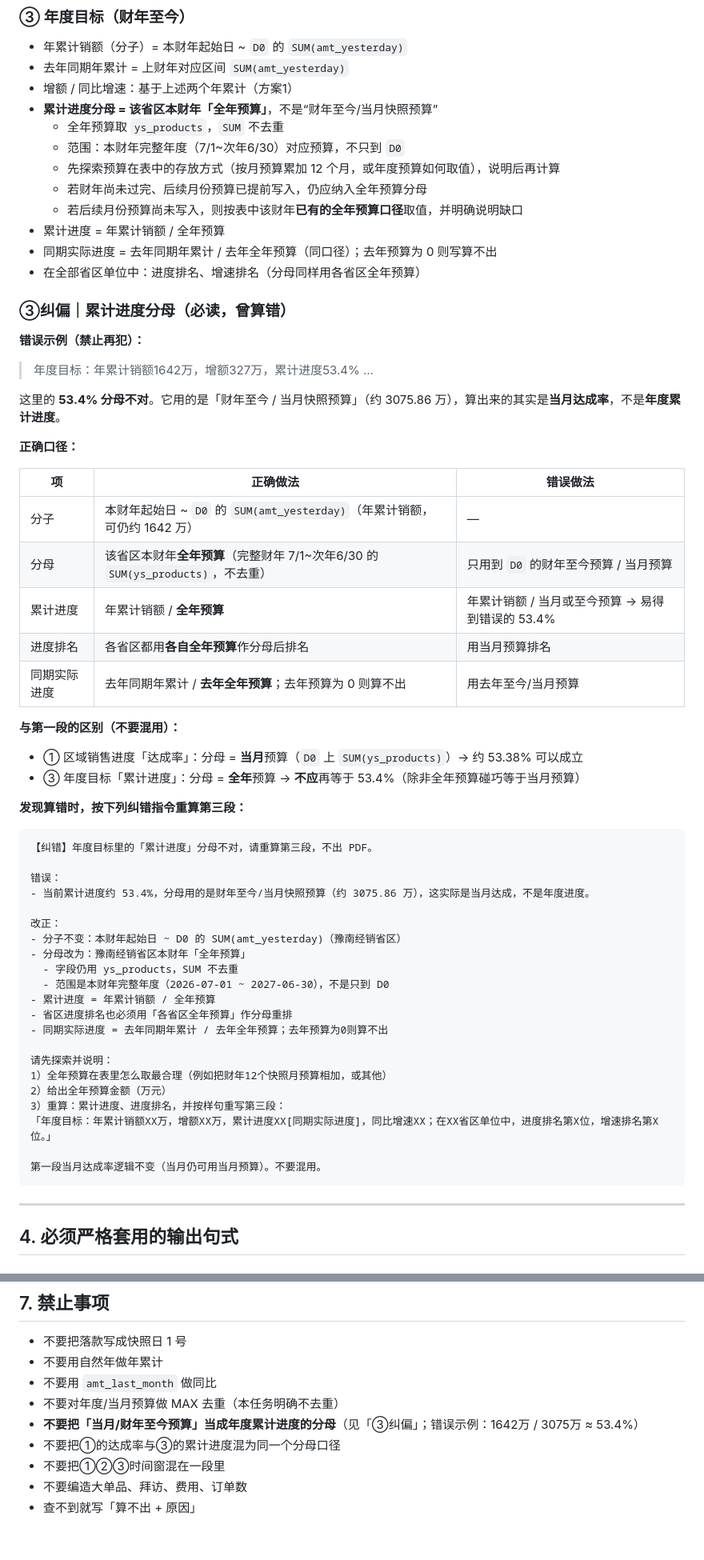
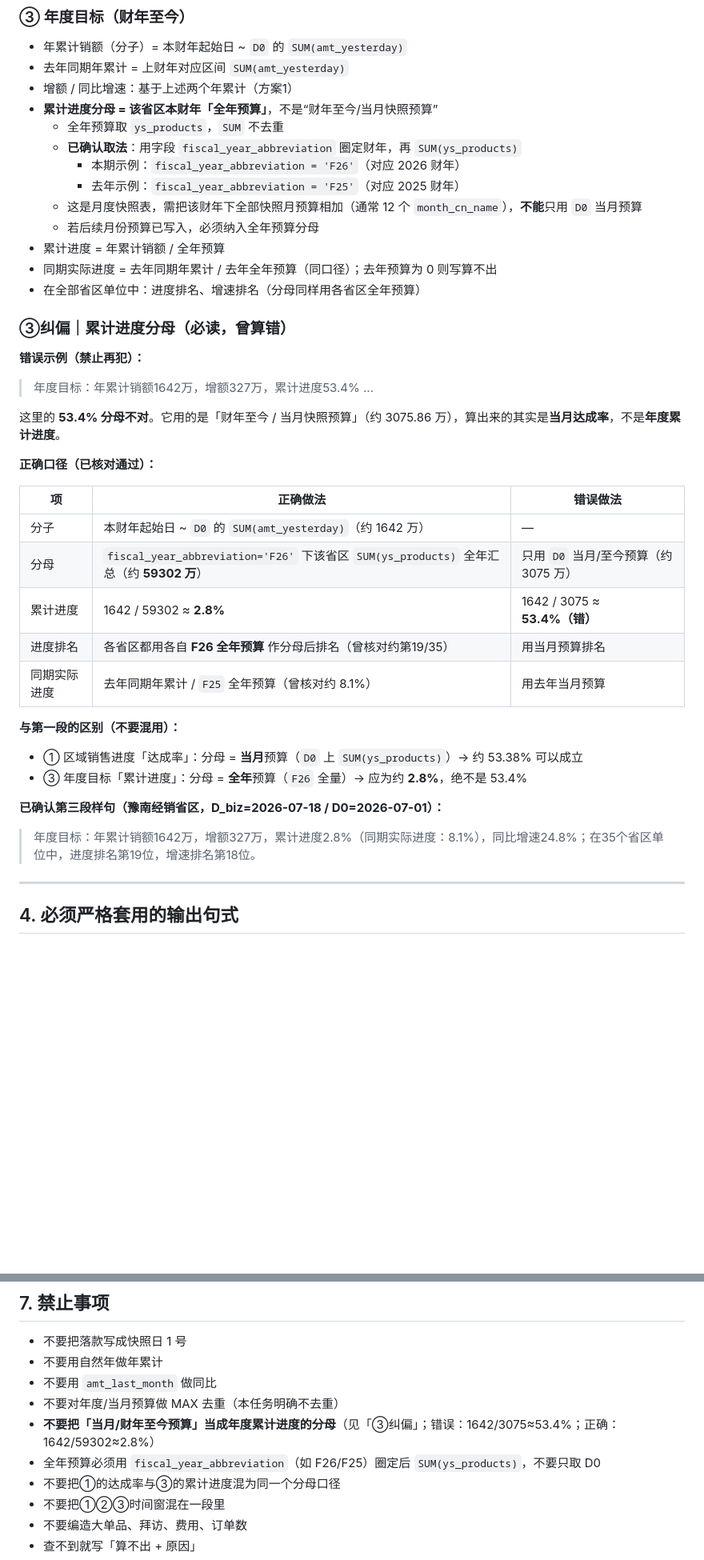
Before and after one commit to wzz-01/cursor-test, a Markdown page: docs/sales-daily-brief/05_new_agent_brief.md, 2 parts joined by grey strips. Shown at 80% size. Rendered like a GitHub page; blank space fills up the shorter version.

Commit message:
Lock F26 full-year budget口径 for annual progress
Record confirmed fiscal_year_abbreviation SUM approach and the
verified 2.8% progress anchors for 豫南经销省区.

Co-authored-by: wzz-01 <wzz-01@users.noreply.github.com>

````diff
--- a/docs/sales-daily-brief/05_new_agent_brief.md
+++ b/docs/sales-daily-brief/05_new_agent_brief.md
@@ -125,10 +125,11 @@
 - 增额 / 同比增速：基于上述两个年累计（方案1）
 - **累计进度分母 = 该省区本财年「全年预算」**，不是“财年至今/当月快照预算”
   - 全年预算取 `ys_products`，`SUM` 不去重
-  - 范围：本财年完整年度（7/1~次年6/30）对应预算，不只到 `D0`
-  - 先探索预算在表中的存放方式（按月预算累加 12 个月，或年度预算如何取值），说明后再计算
-  - 若财年尚未过完、后续月份预算已提前写入，仍应纳入全年预算分母
-  - 若后续月份预算尚未写入，则按表中该财年**已有的全年预算口径**取值，并明确说明缺口
+  - **已确认取法**：用字段 `fiscal_year_abbreviation` 圈定财年，再 `SUM(ys_products)`
+    - 本期示例：`fiscal_year_abbreviation = 'F26'`（对应 2026 财年）
+    - 去年示例：`fiscal_year_abbreviation = 'F25'`（对应 2025 财年）
+  - 这是月度快照表，需把该财年下全部快照月预算相加（通常 12 个 `month_cn_name`），**不能**只用 `D0` 当月预算
+  - 若后续月份预算已写入，必须纳入全年预算分母
 - 累计进度 = 年累计销额 / 全年预算
 - 同期实际进度 = 去年同期年累计 / 去年全年预算（同口径）；去年预算为 0 则写算不出
 - 在全部省区单位中：进度排名、增速排名（分母同样用各省区全年预算）
@@ -141,47 +142,24 @@
 
 这里的 **53.4% 分母不对**。它用的是「财年至今 / 当月快照预算」（约 3075.86 万），算出来的其实是**当月达成率**，不是**年度累计进度**。
 
-**正确口径：**
+**正确口径（已核对通过）：**
 
 | 项 | 正确做法 | 错误做法 |
 |----|----------|----------|
-| 分子 | 本财年起始日 ~ `D0` 的 `SUM(amt_yesterday)`（年累计销额，可仍约 1642 万） | — |
-| 分母 | 该省区本财年**全年预算**（完整财年 7/1~次年6/30 的 `SUM(ys_products)`，不去重） | 只用到 `D0` 的财年至今预算 / 当月预算 |
-| 累计进度 | 年累计销额 / **全年预算** | 年累计销额 / 当月或至今预算 → 易得到错误的 53.4% |
-| 进度排名 | 各省区都用**各自全年预算**作分母后排名 | 用当月预算排名 |
-| 同期实际进度 | 去年同期年累计 / **去年全年预算**；去年预算为 0 则算不出 | 用去年至今/当月预算 |
+| 分子 | 本财年起始日 ~ `D0` 的 `SUM(amt_yesterday)`（约 1642 万） | — |
+| 分母 | `fiscal_year_abbreviation='F26'` 下该省区 `SUM(ys_products)` 全年汇总（约 **59302 万**） | 只用 `D0` 当月/至今预算（约 3075 万） |
+| 累计进度 | 1642 / 59302 ≈ **2.8%** | 1642 / 3075 ≈ **53.4%（错）** |
+| 进度排名 | 各省区都用各自 **F26 全年预算** 作分母后排名（曾核对约第19/35） | 用当月预算排名 |
+| 同期实际进度 | 去年同期年累计 / `F25` 全年预算（曾核对约 8.1%） | 用去年当月预算 |
 
 **与第一段的区别（不要混用）：**
 
 - ① 区域销售进度「达成率」：分母 = **当月**预算（`D0` 上 `SUM(ys_products)`）→ 约 53.38% 可以成立
-- ③ 年度目标「累计进度」：分母 = **全年**预算 → **不应**再等于 53.4%（除非全年预算碰巧等于当月预算）
+- ③ 年度目标「累计进度」：分母 = **全年**预算（`F26` 全量）→ 应为约 **2.8%**，绝不是 53.4%
 
-**发现算错时，按下列纠错指令重算第三段：**
+**已确认第三段样句（豫南经销省区，D_biz=2026-07-18 / D0=2026-07-01）：**
 
-```text
-【纠错】年度目标里的「累计进度」分母不对，请重算第三段，不出 PDF。
-
-错误：
-- 当前累计进度约 53.4%，分母用的是财年至今/当月快照预算（约 3075.86 万），这实际是当月达成，不是年度进度。
-
-改正：
-- 分子不变：本财年起始日 ~ D0 的 SUM(amt_yesterday)（豫南经销省区）
-- 分母改为：豫南经销省区本财年「全年预算」
-  - 字段仍用 ys_products，SUM 不去重
-  - 范围是本财年完整年度（2026-07-01 ~ 2027-06-30），不是只到 D0
-- 累计进度 = 年累计销额 / 全年预算
-- 省区进度排名也必须用「各省区全年预算」作分母重排
-- 同期实际进度 = 去年同期年累计 / 去年全年预算；去年预算为0则算不出
-
-请先探索并说明：
-1）全年预算在表里怎么取最合理（例如把财年12个快照月预算相加，或其他）
-2）给出全年预算金额（万元）
-3）重算：累计进度、进度排名，并按样句重写第三段：
-「年度目标：年累计销额XX万，增额XX万，累计进度XX[同期实际进度]，同比增速XX；在XX省区单位中，进度排名第X位，增速排名第X位。」
-
-第一段当月达成率逻辑不变（当月仍可用当月预算）。不要混用。
-```
-
+> 年度目标：年累计销额1642万，增额327万，累计进度2.8%（同期实际进度：8.1%），同比增速24.8%；在35个省区单位中，进度排名第19位，增速排名第18位。
 ---
 
 ## 4. 必须严格套用的输出句式
@@ -255,7 +235,8 @@
 - 不要用自然年做年累计
 - 不要用 `amt_last_month` 做同比
 - 不要对年度/当月预算做 MAX 去重（本任务明确不去重）
-- **不要把「当月/财年至今预算」当成年度累计进度的分母**（见「③纠偏」；错误示例：1642万 / 3075万 ≈ 53.4%）
+- **不要把「当月/财年至今预算」当成年度累计进度的分母**（见「③纠偏」；错误：1642/3075≈53.4%；正确：1642/59302≈2.8%）
+- 全年预算必须用 `fiscal_year_abbreviation`（如 F26/F25）圈定后 `SUM(ys_products)`，不要只取 D0
 - 不要把①的达成率与③的累计进度混为同一个分母口径
 - 不要把①②③时间窗混在一段里
 - 不要编造大单品、拜访、费用、订单数
````
Also changed, not shown: other parts of docs/sales-daily-brief/05_new_agent_brief.md (+8 -6 lines).
